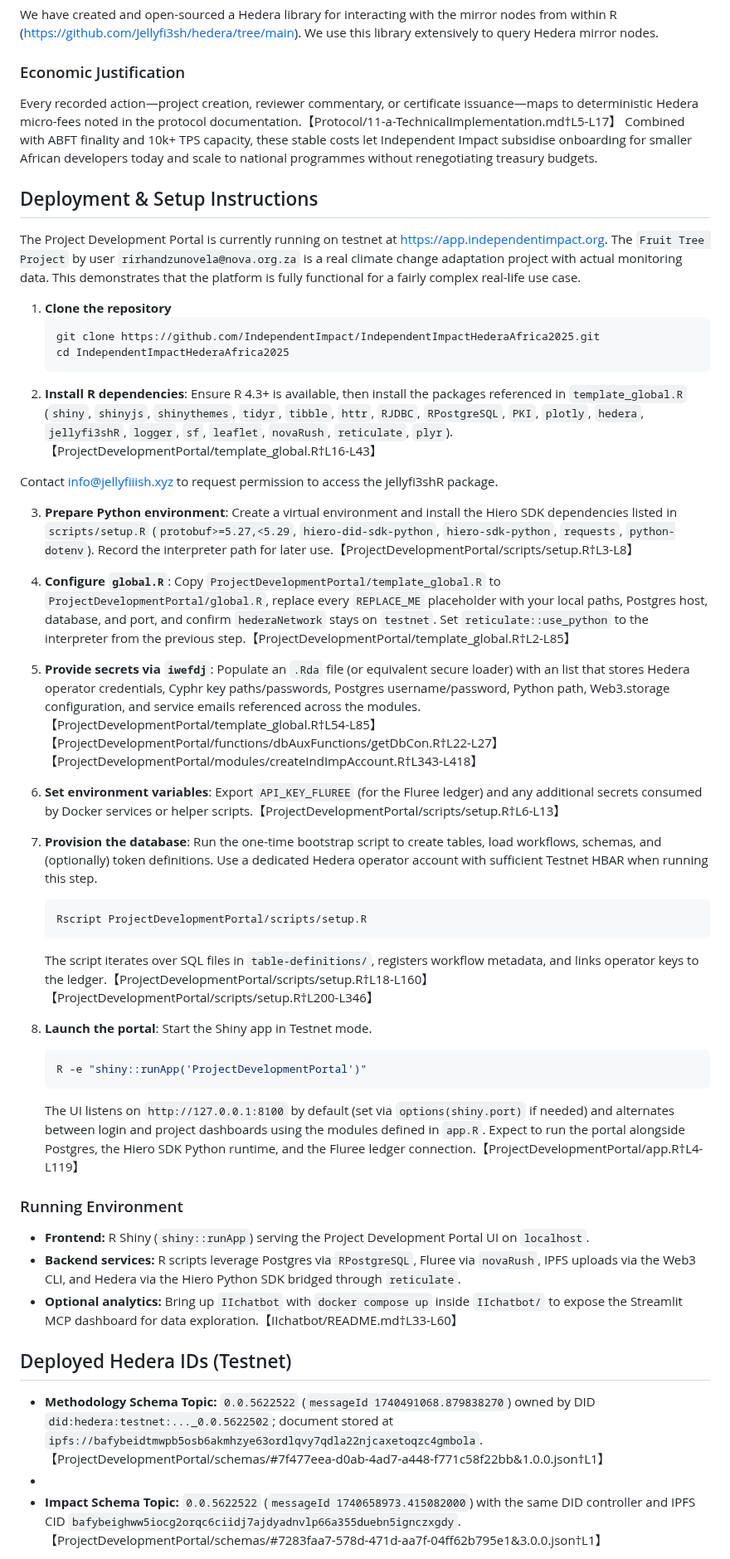
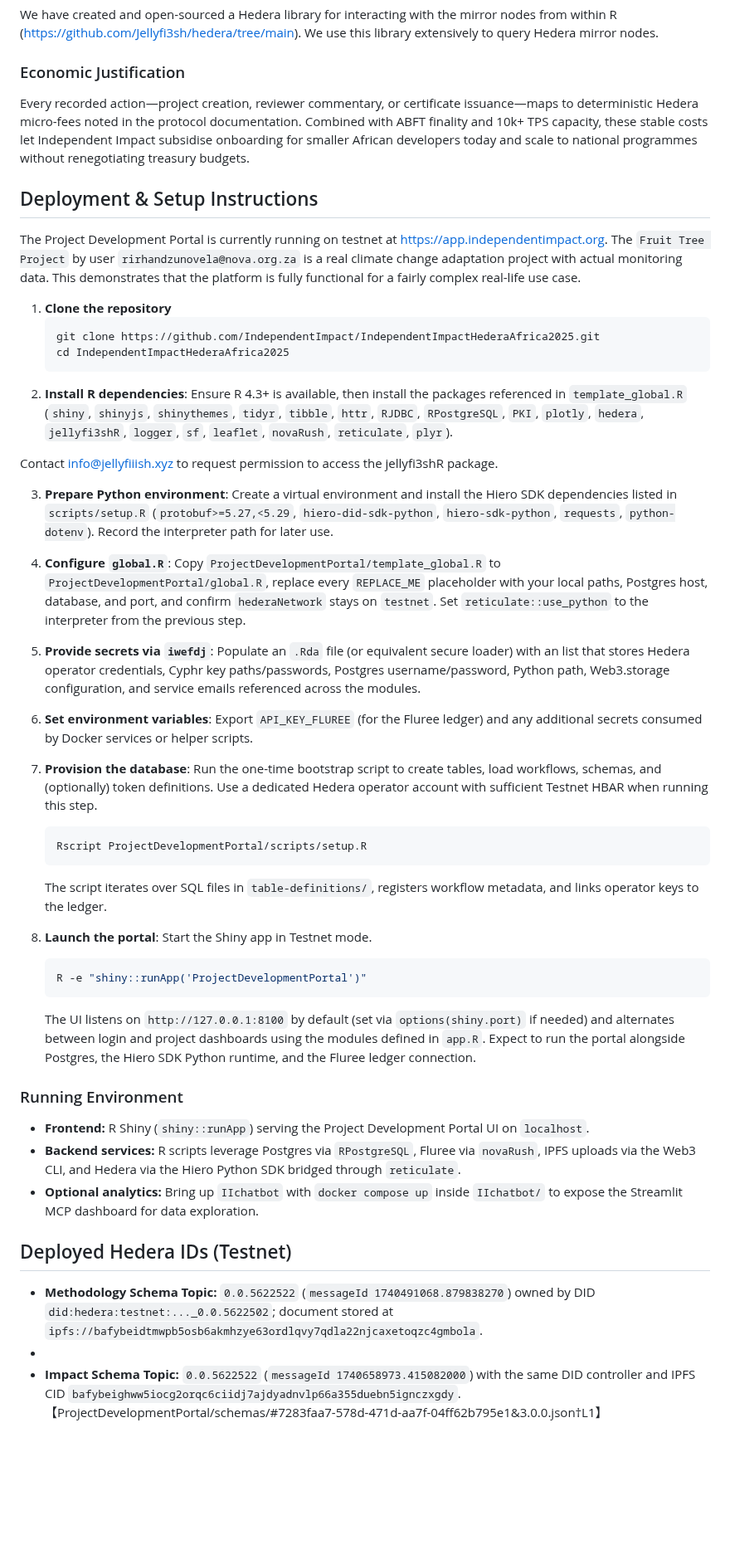
Before and after one commit to IndependentImpact/IndependentImpactHederaAfrica2025, a Markdown page: README.md, the part around one of its changes. Shown at 83% size. Rendered like a GitHub page; blank space fills up the shorter version.

````diff
--- a/README.md
+++ b/README.md
@@ -171,7 +174,7 @@ Methods used:
 We have created and open-sourced a Hedera library for interacting with the mirror nodes from within R (https://github.com/Jellyfi3sh/hedera/tree/main). We use this library extensively to query Hedera mirror nodes.
 
 ### Economic Justification
-Every recorded action—project creation, reviewer commentary, or certificate issuance—maps to deterministic Hedera micro-fees noted in the protocol documentation.【Protocol/11-a-TechnicalImplementation.md†L5-L17】 Combined with ABFT finality and 10k+ TPS capacity, these stable costs let Independent Impact subsidise onboarding for smaller African developers today and scale to national programmes without renegotiating treasury budgets.
+Every recorded action—project creation, reviewer commentary, or certificate issuance—maps to deterministic Hedera micro-fees noted in the protocol documentation. Combined with ABFT finality and 10k+ TPS capacity, these stable costs let Independent Impact subsidise onboarding for smaller African developers today and scale to national programmes without renegotiating treasury budgets.
 
 ## Deployment & Setup Instructions
 
@@ -182,38 +185,38 @@ The Project Development Portal is currently running on testnet at https://app.in
    git clone https://github.com/IndependentImpact/IndependentImpactHederaAfrica2025.git
    cd IndependentImpactHederaAfrica2025
    ```
-2. **Install R dependencies**: Ensure R 4.3+ is available, then install the packages referenced in `template_global.R` (`shiny`, `shinyjs`, `shinythemes`, `tidyr`, `tibble`, `httr`, `RJDBC`, `RPostgreSQL`, `PKI`, `plotly`, `hedera`, `jellyfi3shR`, `logger`, `sf`, `leaflet`, `novaRush`, `reticulate`, `plyr`).【ProjectDevelopmentPortal/template_global.R†L16-L43】
+2. **Install R dependencies**: Ensure R 4.3+ is available, then install the packages referenced in `template_global.R` (`shiny`, `shinyjs`, `shinythemes`, `tidyr`, `tibble`, `httr`, `RJDBC`, `RPostgreSQL`, `PKI`, `plotly`, `hedera`, `jellyfi3shR`, `logger`, `sf`, `leaflet`, `novaRush`, `reticulate`, `plyr`).
 
 Contact info@jellyfiiish.xyz to request permission to access the jellyfi3shR package.
 
-3. **Prepare Python environment**: Create a virtual environment and install the Hiero SDK dependencies listed in `scripts/setup.R` (`protobuf>=5.27,<5.29`, `hiero-did-sdk-python`, `hiero-sdk-python`, `requests`, `python-dotenv`). Record the interpreter path for later use.【ProjectDevelopmentPortal/scripts/setup.R†L3-L8】
+3. **Prepare Python environment**: Create a virtual environment and install the Hiero SDK dependencies listed in `scripts/setup.R` (`protobuf>=5.27,<5.29`, `hiero-did-sdk-python`, `hiero-sdk-python`, `requests`, `python-dotenv`). Record the interpreter path for later use.
 
-5. **Configure `global.R`**: Copy `ProjectDevelopmentPortal/template_global.R` to `ProjectDevelopmentPortal/global.R`, replace every `REPLACE_ME` placeholder with your local paths, Postgres host, database, and port, and confirm `hederaNetwork` stays on `testnet`. Set `reticulate::use_python` to the interpreter from the previous step.【ProjectDevelopmentPortal/template_global.R†L2-L85】
+5. **Configure `global.R`**: Copy `ProjectDevelopmentPortal/template_global.R` to `ProjectDevelopmentPortal/global.R`, replace every `REPLACE_ME` placeholder with your local paths, Postgres host, database, and port, and confirm `hederaNetwork` stays on `testnet`. Set `reticulate::use_python` to the interpreter from the previous step.
 
-6. **Provide secrets via `iwefdj`**: Populate an `.Rda` file (or equivalent secure loader) with an list that stores Hedera operator credentials, Cyphr key paths/passwords, Postgres username/password, Python path, Web3.storage configuration, and service emails referenced across the modules.【ProjectDevelopmentPortal/template_global.R†L54-L85】【ProjectDevelopmentPortal/functions/dbAuxFunctions/getDbCon.R†L22-L27】【ProjectDevelopmentPortal/modules/createIndImpAccount.R†L343-L418】
+6. **Provide secrets via `iwefdj`**: Populate an `.Rda` file (or equivalent secure loader) with an list that stores Hedera operator credentials, Cyphr key paths/passwords, Postgres username/password, Python path, Web3.storage configuration, and service emails referenced across the modules.
 
-7. **Set environment variables**: Export `API_KEY_FLUREE` (for the Fluree ledger) and any additional secrets consumed by Docker services or helper scripts.【ProjectDevelopmentPortal/scripts/setup.R†L6-L13】
+7. **Set environment variables**: Export `API_KEY_FLUREE` (for the Fluree ledger) and any additional secrets consumed by Docker services or helper scripts.
 
 8. **Provision the database**: Run the one-time bootstrap script to create tables, load workflows, schemas, and (optionally) token definitions. Use a dedicated Hedera operator account with sufficient Testnet HBAR when running this step.
    ```bash
    Rscript ProjectDevelopmentPortal/scripts/setup.R
    ```
-   The script iterates over SQL files in `table-definitions/`, registers workflow metadata, and links operator keys to the ledger.【ProjectDevelopmentPortal/scripts/setup.R†L18-L160】【ProjectDevelopmentPortal/scripts/setup.R†L200-L346】
+   The script iterates over SQL files in `table-definitions/`, registers workflow metadata, and links operator keys to the ledger.
 
 9. **Launch the portal**: Start the Shiny app in Testnet mode.
    ```bash
    R -e "shiny::runApp('ProjectDevelopmentPortal')"
    ```
-   The UI listens on `http://127.0.0.1:8100` by default (set via `options(shiny.port)` if needed) and alternates between login and project dashboards using the modules defined in `app.R`. Expect to run the portal alongside Postgres, the Hiero SDK Python runtime, and the Fluree ledger connection.【ProjectDevelopmentPortal/app.R†L4-L119】
+   The UI listens on `http://127.0.0.1:8100` by default (set via `options(shiny.port)` if needed) and alternates between login and project dashboards using the modules defined in `app.R`. Expect to run the portal alongside Postgres, the Hiero SDK Python runtime, and the Fluree ledger connection.
 
 ### Running Environment
 - **Frontend:** R Shiny (`shiny::runApp`) serving the Project Development Portal UI on `localhost`.
 - **Backend services:** R scripts leverage Postgres via `RPostgreSQL`, Fluree via `novaRush`, IPFS uploads via the Web3 CLI, and Hedera via the Hiero Python SDK bridged through `reticulate`.
-- **Optional analytics:** Bring up `IIchatbot` with `docker compose up` inside `IIchatbot/` to expose the Streamlit MCP dashboard for data exploration.【IIchatbot/README.md†L33-L60】
+- **Optional analytics:** Bring up `IIchatbot` with `docker compose up` inside `IIchatbot/` to expose the Streamlit MCP dashboard for data exploration.
 
 
 ## Deployed Hedera IDs (Testnet)
-- **Methodology Schema Topic:** `0.0.5622522` (`messageId 1740491068.879838270`) owned by DID `did:hedera:testnet:..._0.0.5622502`; document stored at `ipfs://bafybeidtmwpb5osb6akmhzye63ordlqvy7qdla22njcaxetoqzc4gmbola`.【ProjectDevelopmentPortal/schemas/#7f477eea-d0ab-4ad7-a448-f771c58f22bb&1.0.0.json†L1】
+- **Methodology Schema Topic:** `0.0.5622522` (`messageId 1740491068.879838270`) owned by DID `did:hedera:testnet:..._0.0.5622502`; document stored at `ipfs://bafybeidtmwpb5osb6akmhzye63ordlqvy7qdla22njcaxetoqzc4gmbola`.
 -
 - **Impact Schema Topic:** `0.0.5622522` (`messageId 1740658973.415082000`) with the same DID controller and IPFS CID `bafybeighww5iocg2orqc6ciidj7ajdyadnvlp66a355duebn5ignczxgdy`.【ProjectDevelopmentPortal/schemas/#7283faa7-578d-471d-aa7f-04ff62b795e1&3.0.0.json†L1】
 -
````
Also changed, not shown: other parts of README.md (+10 -7 lines).
